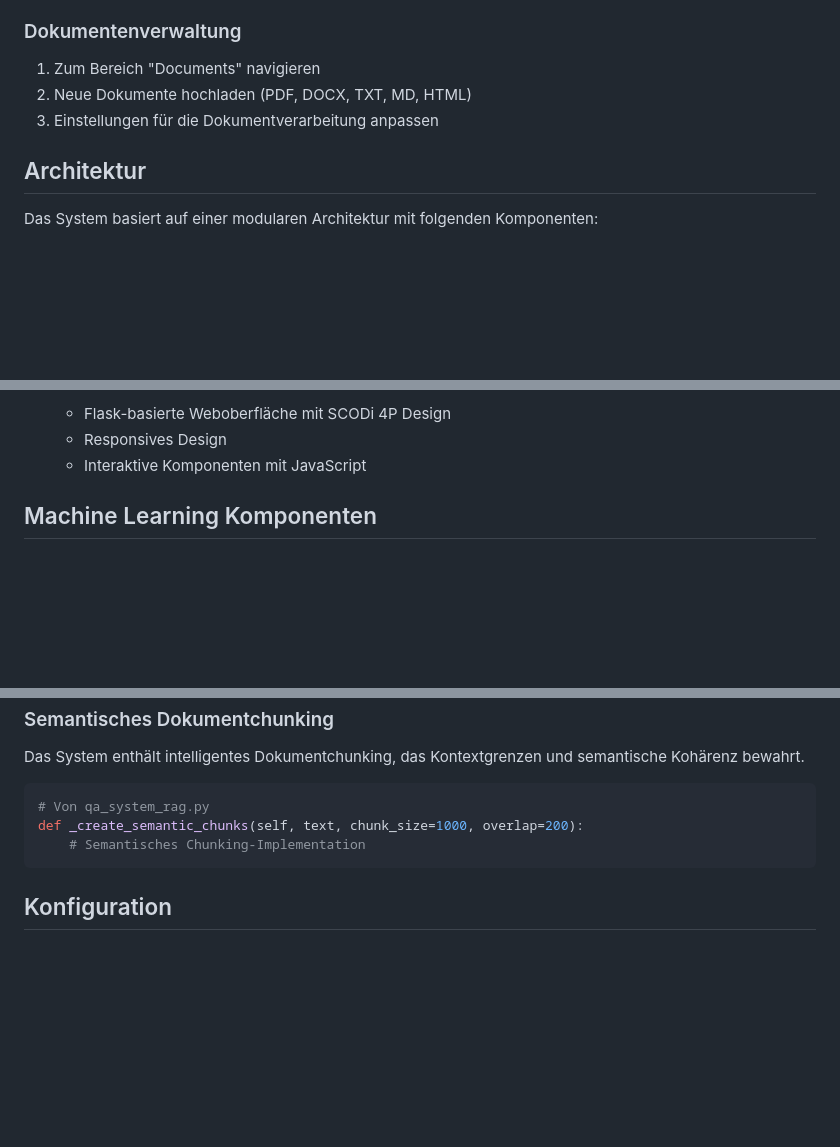
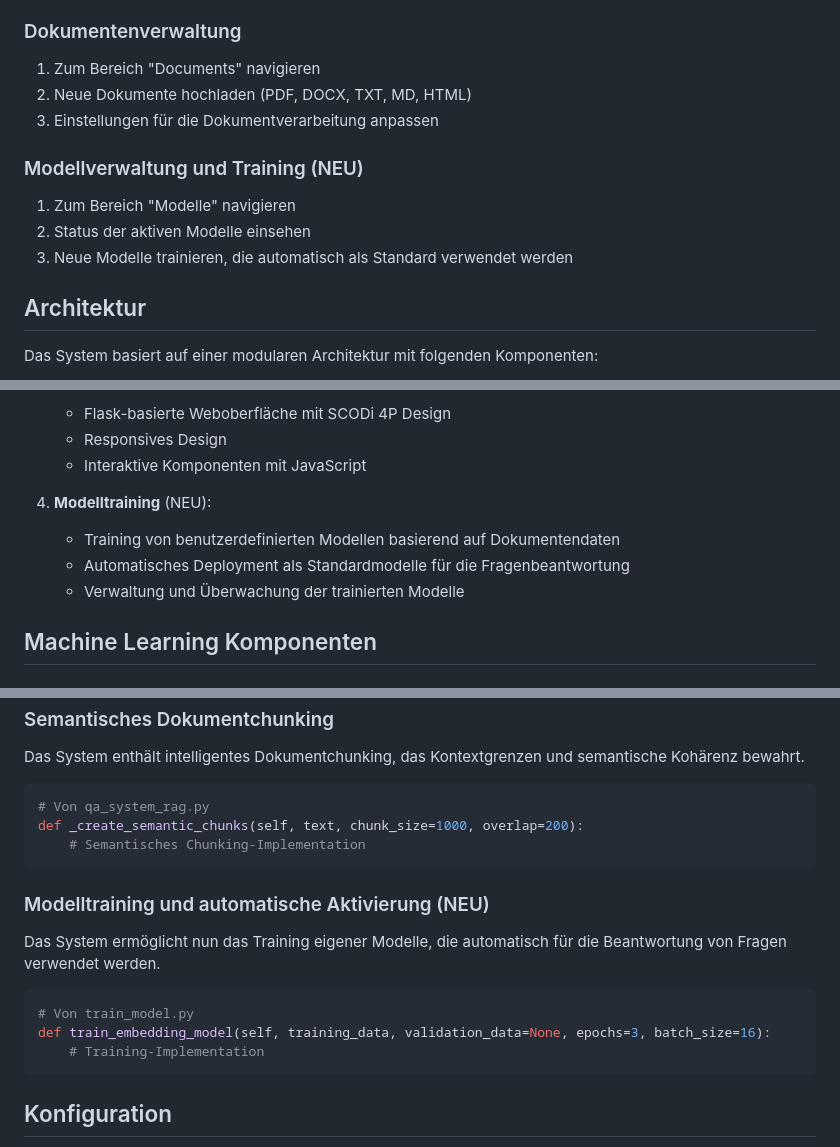
Before and after one commit to thenzler/document-based-qa-model, a Markdown page: README.md, 3 parts joined by grey strips. GitHub-like rendering; blank space fills up the shorter version.

Commit message:
Update README with new model training features

````diff
--- a/README.md
+++ b/README.md
@@ -90,6 +92,12 @@ Das Projekt verwendet das SCODi 4P Design-System mit folgenden Komponenten:
 2. Neue Dokumente hochladen (PDF, DOCX, TXT, MD, HTML)
 3. Einstellungen für die Dokumentverarbeitung anpassen
 
+### Modellverwaltung und Training (NEU)
+
+1. Zum Bereich "Modelle" navigieren
+2. Status der aktiven Modelle einsehen
+3. Neue Modelle trainieren, die automatisch als Standard verwendet werden
+
 ## Architektur
 
 Das System basiert auf einer modularen Architektur mit folgenden Komponenten:
@@ -108,6 +116,11 @@ Das System basiert auf einer modularen Architektur mit folgenden Komponenten:
    - Flask-basierte Weboberfläche mit SCODi 4P Design
    - Responsives Design
    - Interaktive Komponenten mit JavaScript
+
+4. **Modelltraining** (NEU):
+   - Training von benutzerdefinierten Modellen basierend auf Dokumentendaten
+   - Automatisches Deployment als Standardmodelle für die Fragenbeantwortung
+   - Verwaltung und Überwachung der trainierten Modelle
 
 ## Machine Learning Komponenten
 
@@ -150,6 +163,16 @@ def _create_semantic_chunks(self, text, chunk_size=1000, overlap=200):
     # Semantisches Chunking-Implementation
 ```
 
+### Modelltraining und automatische Aktivierung (NEU)
+
+Das System ermöglicht nun das Training eigener Modelle, die automatisch für die Beantwortung von Fragen verwendet werden.
+
+```python
+# Von train_model.py
+def train_embedding_model(self, training_data, validation_data=None, epochs=3, batch_size=16):
+    # Training-Implementation
+```
+
 ## Konfiguration
 
 Konfigurationsparameter können in der Datei `modern_app.py` angepasst werden.
````
Also changed, not shown: other parts of README.md (+2 -0 lines).
